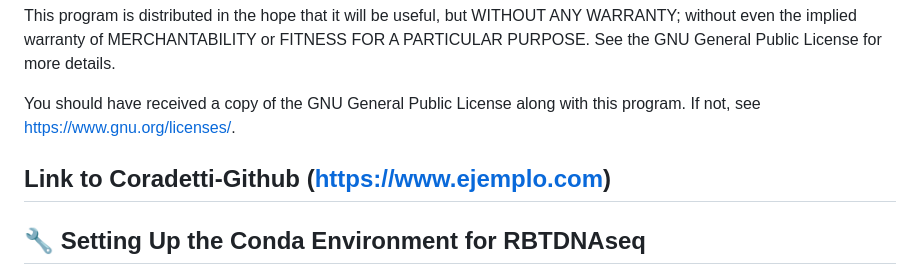
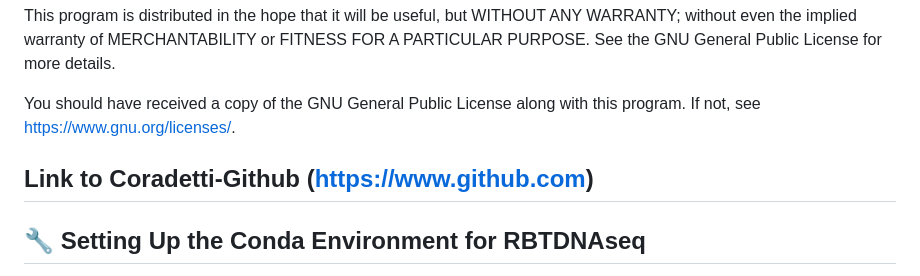
Before and after one commit to jmvillalobos/Trichoderma_RB-TDNAseq, a Markdown page: README.md, the part around the change. Drawn GitHub-style.

```diff
--- a/README.md
+++ b/README.md
@@ -41,7 +41,7 @@ This program is distributed in the hope that it will be useful, but WITHOUT ANY
 
 You should have received a copy of the GNU General Public License along with this program.  If not, see <https://www.gnu.org/licenses/>.
 
-Link to Coradetti-Github ([https://www.ejemplo.com](https://github.com/stcoradetti/RBseq))
+Link to Coradetti-Github ([https://www.github.com](https://github.com/stcoradetti/RBseq))
 ---
 
 
```
